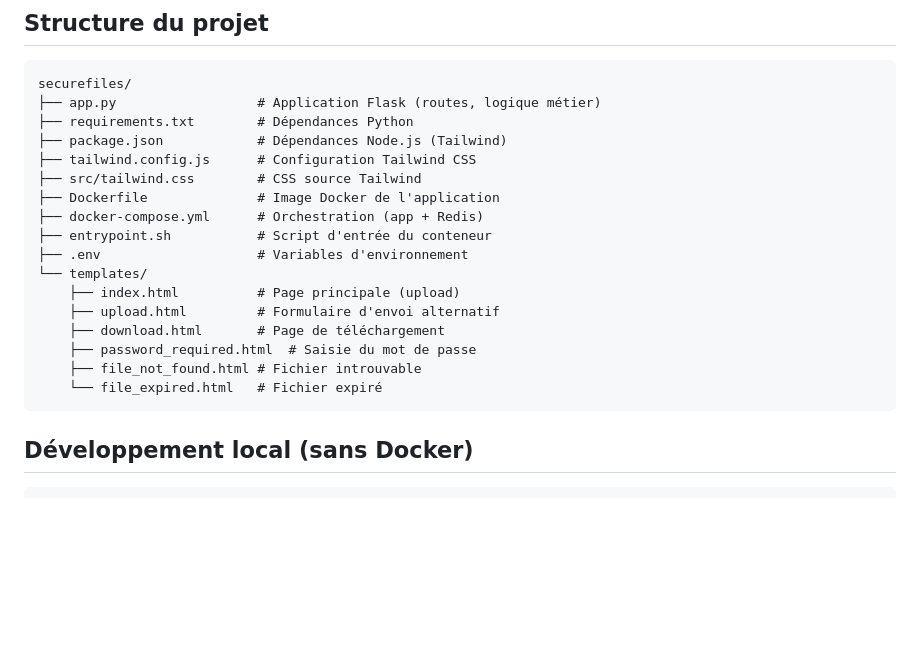
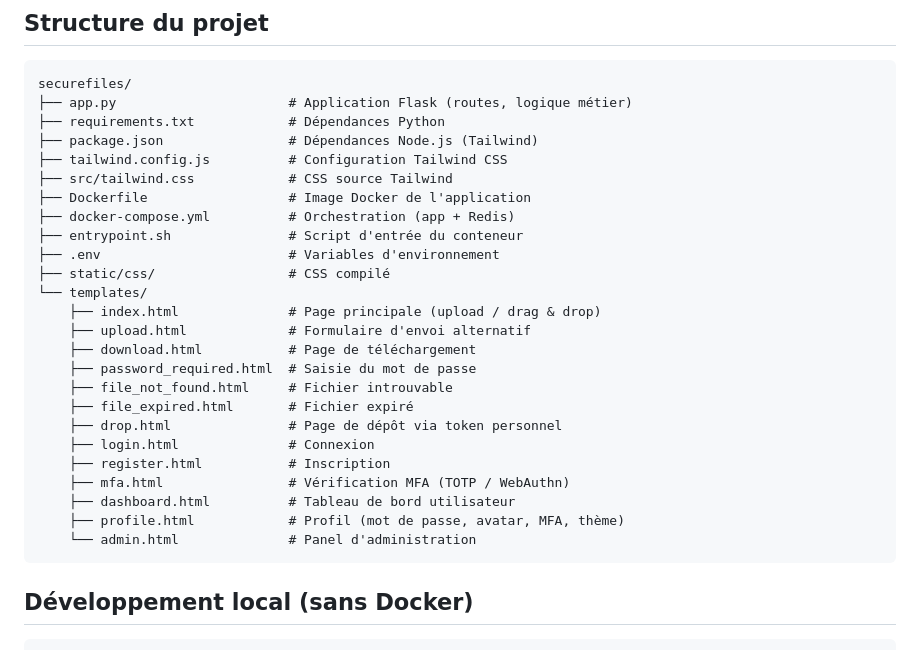
Before and after one commit to djenko-it/securefiles, a Markdown page: README.md, the part around one of its changes. Rendered like a GitHub page; blank space fills up the shorter version.

````diff
--- a/README.md
+++ b/README.md
@@ -94,22 +143,30 @@ Le destinataire accède au fichier via le lien. Si un mot de passe a été défi
 
 ```
 securefiles/
-├── app.py                  # Application Flask (routes, logique métier)
-├── requirements.txt        # Dépendances Python
-├── package.json            # Dépendances Node.js (Tailwind)
-├── tailwind.config.js      # Configuration Tailwind CSS
-├── src/tailwind.css        # CSS source Tailwind
-├── Dockerfile              # Image Docker de l'application
-├── docker-compose.yml      # Orchestration (app + Redis)
-├── entrypoint.sh           # Script d'entrée du conteneur
-├── .env                    # Variables d'environnement
+├── app.py                      # Application Flask (routes, logique métier)
+├── requirements.txt            # Dépendances Python
+├── package.json                # Dépendances Node.js (Tailwind)
+├── tailwind.config.js          # Configuration Tailwind CSS
+├── src/tailwind.css            # CSS source Tailwind
+├── Dockerfile                  # Image Docker de l'application
+├── docker-compose.yml          # Orchestration (app + Redis)
+├── entrypoint.sh               # Script d'entrée du conteneur
+├── .env                        # Variables d'environnement
+├── static/css/                 # CSS compilé
 └── templates/
-    ├── index.html          # Page principale (upload)
-    ├── upload.html         # Formulaire d'envoi alternatif
-    ├── download.html       # Page de téléchargement
+    ├── index.html              # Page principale (upload / drag & drop)
+    ├── upload.html             # Formulaire d'envoi alternatif
+    ├── download.html           # Page de téléchargement
     ├── password_required.html  # Saisie du mot de passe
-    ├── file_not_found.html # Fichier introuvable
-    └── file_expired.html   # Fichier expiré
+    ├── file_not_found.html     # Fichier introuvable
+    ├── file_expired.html       # Fichier expiré
+    ├── drop.html               # Page de dépôt via token personnel
+    ├── login.html              # Connexion
+    ├── register.html           # Inscription
+    ├── mfa.html                # Vérification MFA (TOTP / WebAuthn)
+    ├── dashboard.html          # Tableau de bord utilisateur
+    ├── profile.html            # Profil (mot de passe, avatar, MFA, thème)
+    └── admin.html              # Panel d'administration
 ```
 
 ## Développement local (sans Docker)
````
Also changed, not shown: other parts of README.md (+67 -15 lines).
